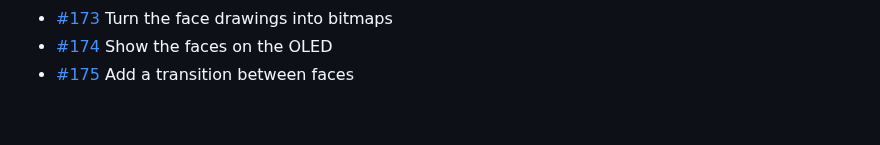
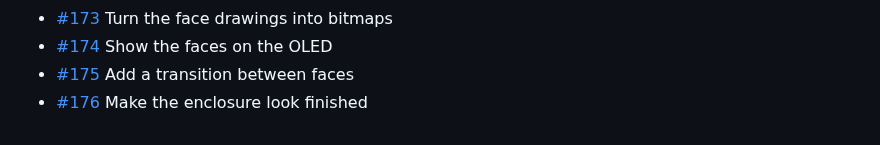
Before and after one commit to BillyChamberlain/IrFlock, a Markdown page: docs/issues/README.md, the part around the change. GitHub-like rendering.

Commit message:
Plan #176: Make the enclosure look finished
Refs #176

Co-Authored-By: Claude Opus 5.5 <noreply@anthropic.com>

```diff
--- a/docs/issues/README.md
+++ b/docs/issues/README.md
@@ -75,3 +75,4 @@ One file per issue #101–#200: what it is, when it's done, and where to start.
 - [#173](173-turn-the-face-drawings-into-bitmaps.md) Turn the face drawings into bitmaps
 - [#174](174-show-the-faces-on-the-oled.md) Show the faces on the OLED
 - [#175](175-add-a-transition-between-faces.md) Add a transition between faces
+- [#176](176-make-the-enclosure-look-finished.md) Make the enclosure look finished
```
Also changed, not shown: docs/issues/176-make-the-enclosure-look-finished.md (added, +15 -0 lines).
